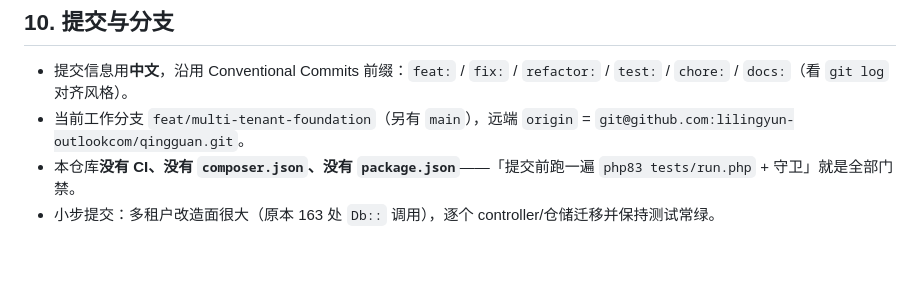
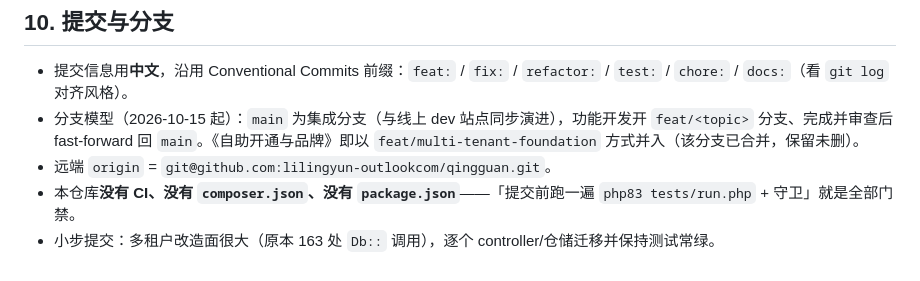
Before and after one commit to unfar-cheng/Qingguan, a Markdown page: AGENTS.md, the part around the change. GitHub-like rendering.

Commit message:
docs: AGENTS.md 分支模型更新（main 集成 + feat 分支工作流）

```diff
--- a/AGENTS.md
+++ b/AGENTS.md
@@ -184,6 +184,7 @@ mysql -u<user> -p <库名> -e "SET @tenant_id := <id>; SOURCE db/schema.sql;"
 ## 10. 提交与分支
 
 - 提交信息用**中文**，沿用 Conventional Commits 前缀：`feat:` / `fix:` / `refactor:` / `test:` / `chore:` / `docs:`（看 `git log` 对齐风格）。
-- 当前工作分支 `feat/multi-tenant-foundation`（另有 `main`），远端 `origin` = `git@github.com:lilingyun-outlookcom/qingguan.git`。
+- 分支模型（2026-10-15 起）：`main` 为集成分支（与线上 dev 站点同步演进），功能开发开 `feat/<topic>` 分支、完成并审查后 fast-forward 回 `main`。《自助开通与品牌》即以 `feat/multi-tenant-foundation` 方式并入（该分支已合并，保留未删）。
+- 远端 `origin` = `git@github.com:lilingyun-outlookcom/qingguan.git`。
 - 本仓库**没有 CI、没有 `composer.json`、没有 `package.json`**——「提交前跑一遍 `php83 tests/run.php` + 守卫」就是全部门禁。
 - 小步提交：多租户改造面很大（原本 163 处 `Db::` 调用），逐个 controller/仓储迁移并保持测试常绿。
```
